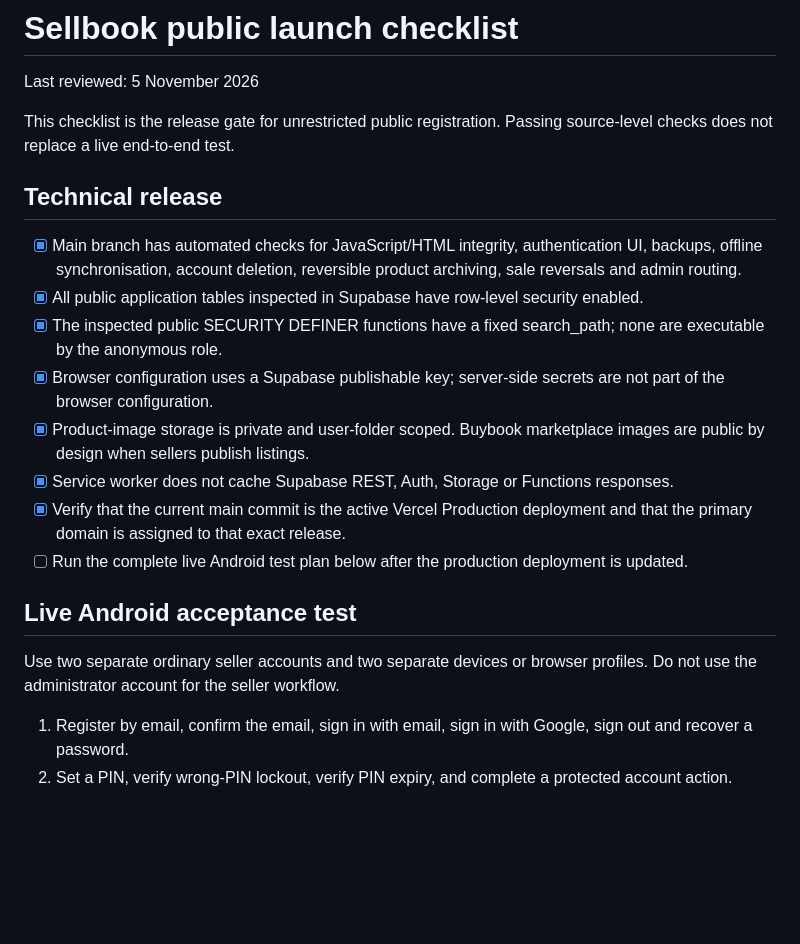
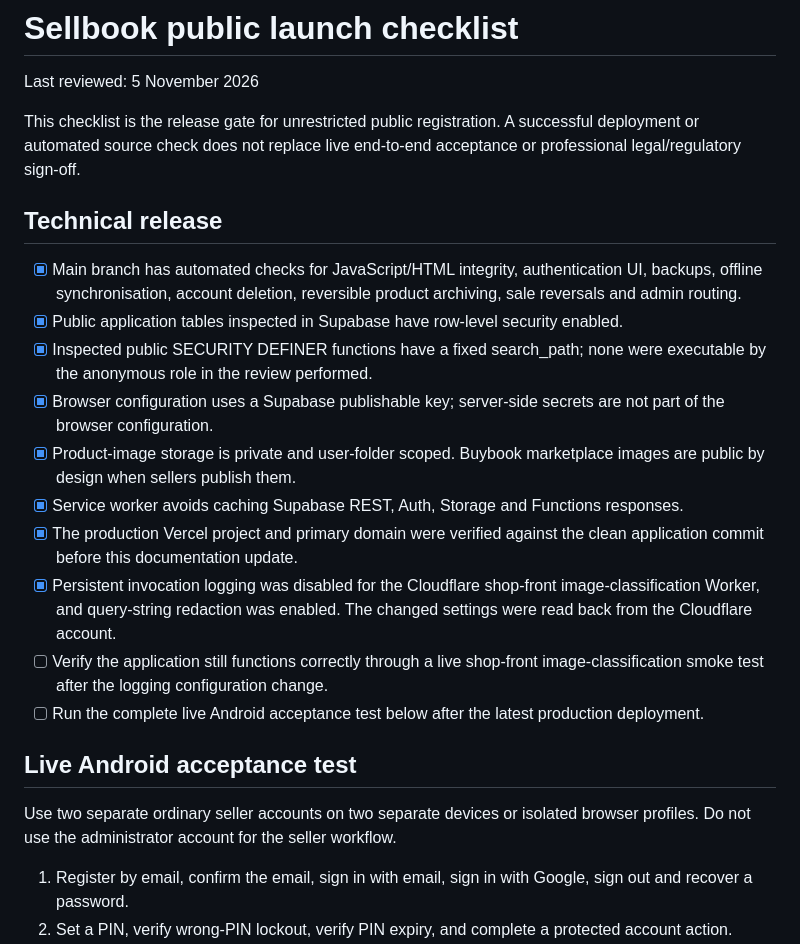
Before and after one commit to aamuda34/MySalesBook, a Markdown page: docs/public-launch-checklist.md, the part around one of its changes. GitHub-like rendering; blank space fills up the shorter version.

```diff
--- a/docs/public-launch-checklist.md
+++ b/docs/public-launch-checklist.md
@@ -2,22 +2,24 @@
 
 Last reviewed: 5 November 2026
 
-This checklist is the release gate for unrestricted public registration. Passing source-level checks does not replace a live end-to-end test.
+This checklist is the release gate for unrestricted public registration. A successful deployment or automated source check does not replace live end-to-end acceptance or professional legal/regulatory sign-off.
 
 ## Technical release
 
 - [x] Main branch has automated checks for JavaScript/HTML integrity, authentication UI, backups, offline synchronisation, account deletion, reversible product archiving, sale reversals and admin routing.
-- [x] All public application tables inspected in Supabase have row-level security enabled.
-- [x] The inspected public SECURITY DEFINER functions have a fixed search_path; none are executable by the anonymous role.
+- [x] Public application tables inspected in Supabase have row-level security enabled.
+- [x] Inspected public SECURITY DEFINER functions have a fixed search_path; none were executable by the anonymous role in the review performed.
 - [x] Browser configuration uses a Supabase publishable key; server-side secrets are not part of the browser configuration.
-- [x] Product-image storage is private and user-folder scoped. Buybook marketplace images are public by design when sellers publish listings.
-- [x] Service worker does not cache Supabase REST, Auth, Storage or Functions responses.
-- [x] Verify that the current main commit is the active Vercel Production deployment and that the primary domain is assigned to that exact release.
-- [ ] Run the complete live Android test plan below after the production deployment is updated.
+- [x] Product-image storage is private and user-folder scoped. Buybook marketplace images are public by design when sellers publish them.
+- [x] Service worker avoids caching Supabase REST, Auth, Storage and Functions responses.
+- [x] The production Vercel project and primary domain were verified against the clean application commit before this documentation update.
+- [x] Persistent invocation logging was disabled for the Cloudflare shop-front image-classification Worker, and query-string redaction was enabled. The changed settings were read back from the Cloudflare account.
+- [ ] Verify the application still functions correctly through a live shop-front image-classification smoke test after the logging configuration change.
+- [ ] Run the complete live Android acceptance test below after the latest production deployment.
 
 ## Live Android acceptance test
 
-Use two separate ordinary seller accounts and two separate devices or browser profiles. Do not use the administrator account for the seller workflow.
+Use two separate ordinary seller accounts on two separate devices or isolated browser profiles. Do not use the administrator account for the seller workflow.
 
 1. Register by email, confirm the email, sign in with email, sign in with Google, sign out and recover a password.
 2. Set a PIN, verify wrong-PIN lockout, verify PIN expiry, and complete a protected account action.
```
Also changed, not shown: other parts of docs/public-launch-checklist.md (+26 -9 lines).
